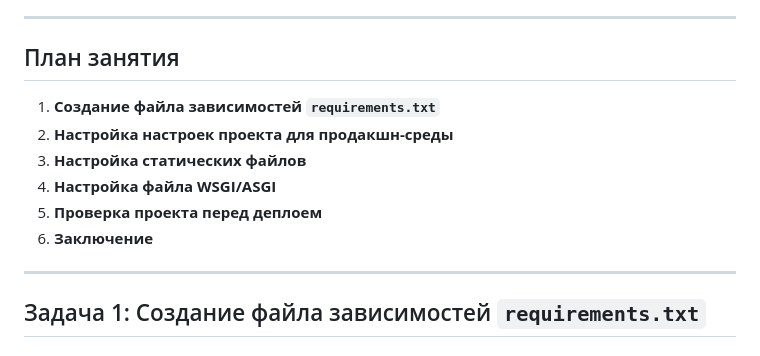
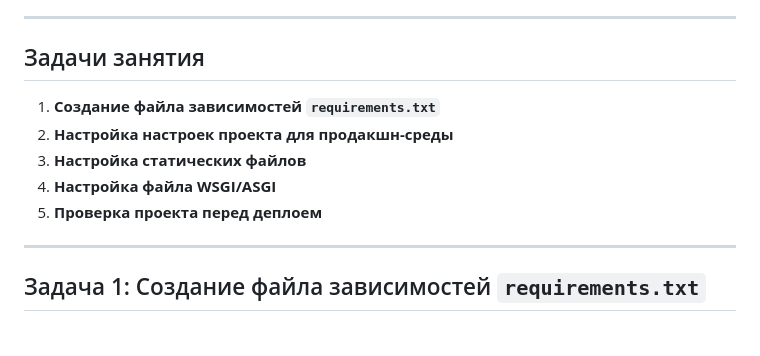
Before and after one commit to sermakov/Django_Project_OVR, a Markdown page: Задание 33. Подготовка проекта к деплою.md, the part around the change. GitHub-like rendering.

```diff
--- a/Задание 33. Подготовка проекта к деплою.md
+++ b/Задание 33. Подготовка проекта к деплою.md
@@ -10,14 +10,13 @@
 
 ---
 
-## План занятия
+## Задачи занятия
 
 1. **Создание файла зависимостей `requirements.txt`**
 2. **Настройка настроек проекта для продакшн-среды**
 3. **Настройка статических файлов**
 4. **Настройка файла WSGI/ASGI**
 5. **Проверка проекта перед деплоем**
-6. **Заключение**
 
 ---
 
```
Also changed, not shown: Задание 34. Деплой проекта.md (+1 -3 lines).
